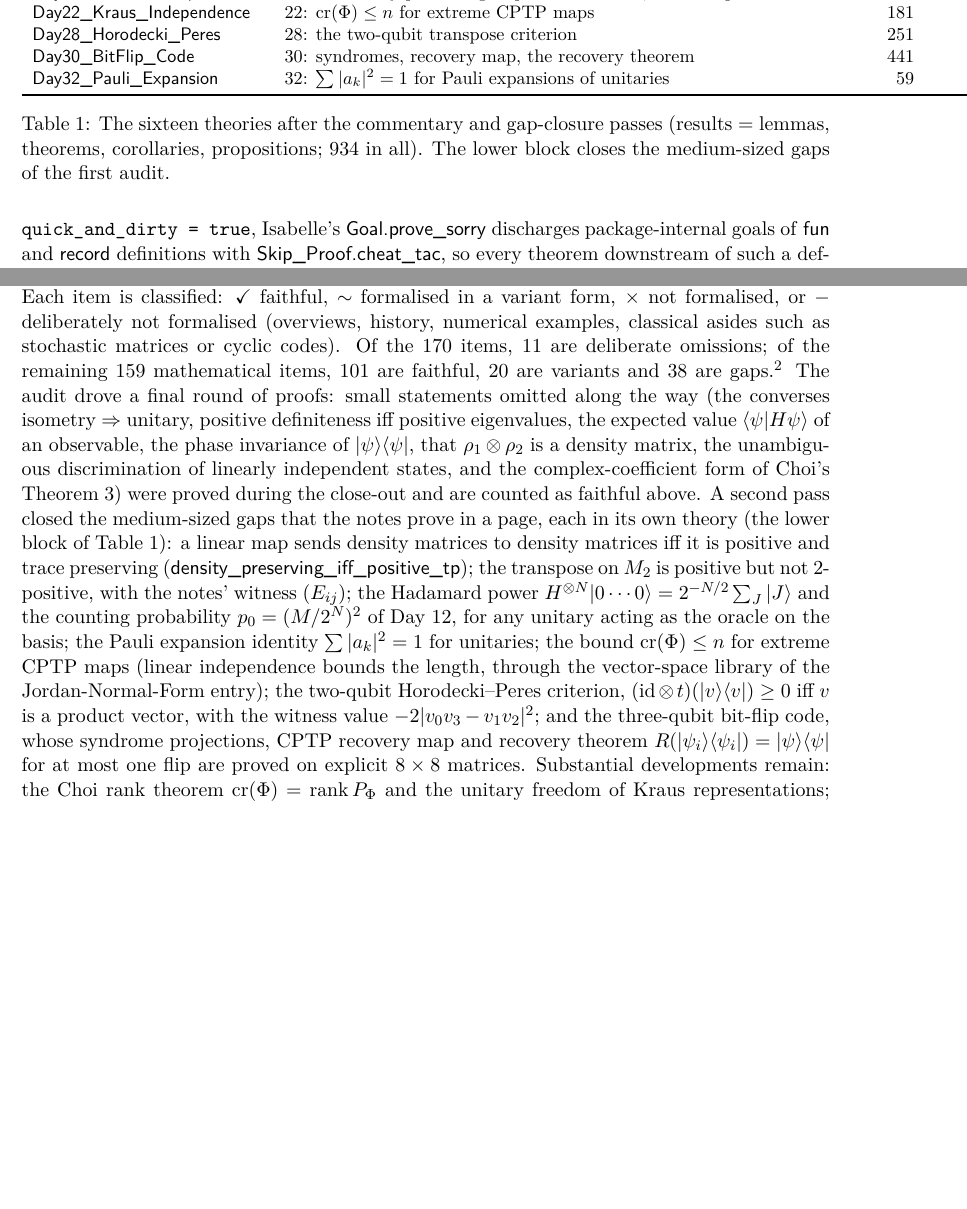
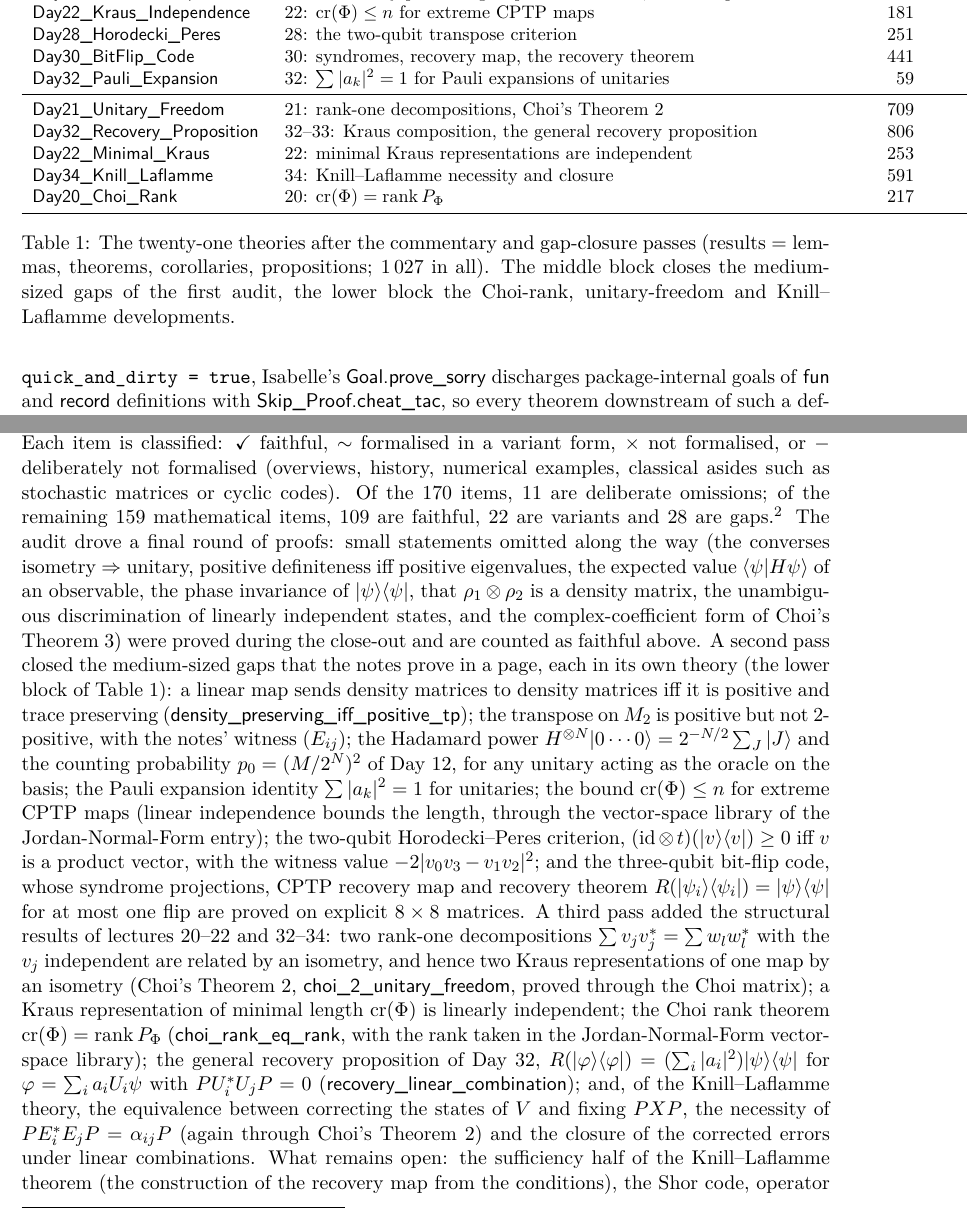
Before and after one commit to brydustin/Quantum_Computing, a LaTeX paper (paper/paper.tex): two parts of pages 3 and 5 of 8 before the commit and two parts of pages 3 and 5 of 9 after it, joined at a grey line, cut so that both start at the same text, the shorter picture padded with empty space. Compiled offline with pdfLaTeX.

Commit message:
Close the Choi-rank, minimal-Kraus, recovery and Knill–Laflamme gaps: four new theories
Verified (Vern_Paulsen_QC and Vern_Paulsen_QC_Notes build, quick_and_dirty = false):
- Day32_Recovery_Proposition: foldr-sum algebra, composition of Kraus maps, and the
  general recovery proposition — for P a projection and unitaries U_i with
  PU_i*U_jP = 0 (i ≠ j), the Kraus operators Q = I − ΣU_iPU_i*, PU_i* give a CPTP map
  with R(|φ⟩⟨φ|) = (Σ|a_i|²)|ψ⟩⟨ψ| for φ = Σ a_i U_i ψ, ψ ∈ ran P (D32-4, D33-2)
- Day22_Minimal_Kraus: a Kraus list of length cr(Φ) is linearly independent (D22-1),
  via isometric mixing of Kraus lists and a unitary with a prescribed first row
- Day34_Knill_Laflamme: R∘E fixes the states of V iff it fixes PXP (D34-1); the
  necessity half of Theorem 1, PE_i*E_jP = α_ij P, through Choi's Theorem 2 (D34-2);
  Theorem 2, closure under linear combinations of the errors (D34-3)
- Day20_Choi_Rank: cr(Φ) = rank(P_Φ) for completely positive Φ (D20-4), with the rank
  of the Jordan-Normal-Form vector-space library

No locale or context blocks: the hypotheses of the recovery proposition are bundled
in the predicate recovery_setting, the composite map is RE n As Es.

Audit rows and priority items C1, C2, C7 updated (✓109 ~22 ✗28 –11 of 170); the
Day 17/20/22/32/34 remarks in Quantum_Computing11 and the Day23 remark now cite the
new theories; reading guide and paper (21 theories, 1027 results) revised.

Co-Authored-By: Claude Fable 5.1 <noreply@anthropic.com>

```diff
--- a/paper/paper.tex
+++ b/paper/paper.tex
@@ -168,9 +168,15 @@ Theory & Lectures & lines & results\\
 \isa{Day28\_Horodecki\_Peres} & 28: the two-qubit transpose criterion & 251 & 5\\
 \isa{Day30\_BitFlip\_Code} & 30: syndromes, recovery map, the recovery theorem & 441 & 31\\
 \isa{Day32\_Pauli\_Expansion} & 32: $\sum|a_k|^2=1$ for Pauli expansions of unitaries & 59 & 2\\
+\midrule
+\isa{Day21\_Unitary\_Freedom} & 21: rank-one decompositions, Choi's Theorem~2 & 709 & 15\\
+\isa{Day32\_Recovery\_Proposition} & 32--33: Kraus composition, the general recovery proposition & 806 & 42\\
+\isa{Day22\_Minimal\_Kraus} & 22: minimal Kraus representations are independent & 253 & 11\\
+\isa{Day34\_Knill\_Laflamme} & 34: Knill--Laflamme necessity and closure & 591 & 18\\
+\isa{Day20\_Choi\_Rank} & 20: $\crk(\Phi)=\rank P_\Phi$ & 217 & 7\\
 \bottomrule
 \end{tabular}
-\caption{The sixteen theories after the commentary and gap-closure passes (results = lemmas, theorems, corollaries, propositions; 934 in all).  The lower block closes the medium-sized gaps of the first audit.}
+\caption{The twenty-one theories after the commentary and gap-closure passes (results = lemmas, theorems, corollaries, propositions; 1\,027 in all).  The middle block closes the medium-sized gaps of the first audit, the lower block the Choi-rank, unitary-freedom and Knill--Laflamme developments.}
 \label{tab:theories}
 \end{table}
 
@@ -272,7 +279,7 @@ its formal counterpart.  Each item is classified: $\checkmark$ faithful, $\sim$
 in a variant form, $\times$ not formalised, or $-$ deliberately not formalised
 (overviews, history, numerical examples, classical asides such as stochastic matrices
 or cyclic codes).  Of the 170 items, 11 are deliberate omissions; of the remaining 159
-mathematical items, 101 are faithful, 20 are variants and 38 are gaps.\footnote{Counts as
+mathematical items, 109 are faithful, 22 are variants and 28 are gaps.\footnote{Counts as
 of the second close-out of October 2026; the audit file is the authoritative record.}  The audit
 drove a final round of proofs: small statements omitted along the way (the converses
 isometry~$\Rightarrow$~unitary, positive definiteness iff positive eigenvalues, the
@@ -293,11 +300,22 @@ the Jordan-Normal-Form entry); the two-qubit Horodecki--Peres criterion, $(\math
 t)(\ketbra vv)\ge0$ iff $v$ is a product vector, with the witness value
 $-2|v_0v_3-v_1v_2|^2$; and the three-qubit bit-flip code, whose syndrome projections,
 CPTP recovery map and recovery theorem $R(\ketbra{\psi_i}{\psi_i})=\ketbra\psi\psi$ for at
-most one flip are proved on explicit $8\times8$ matrices.  Substantial developments
-remain: the Choi rank theorem $\crk(\Phi)=\rank P_\Phi$ and the unitary freedom of Kraus
-representations; operator systems with Arveson's correspondence and extension theorem;
-the Stinespring environment model of noise; the Shor code and the Knill--Laflamme
-conditions.
+most one flip are proved on explicit $8\times8$ matrices.  A third pass added the
+structural results of lectures 20--22 and 32--34: two rank-one decompositions
+$\sum v_jv_j^*=\sum w_lw_l^*$ with the $v_j$ independent are related by an isometry, and
+hence two Kraus representations of one map by an isometry (Choi's Theorem~2,
+\isa{choi\_2\_unitary\_freedom}, proved through the Choi matrix); a Kraus representation
+of minimal length $\crk(\Phi)$ is linearly independent; the Choi rank theorem
+$\crk(\Phi)=\rank P_\Phi$ (\isa{choi\_rank\_eq\_rank}, with the rank taken in the
+Jordan-Normal-Form vector-space library); the general recovery proposition of Day~32,
+$R(\ketbra\varphi\varphi)=(\sum_i|a_i|^2)\ketbra\psi\psi$ for $\varphi=\sum_ia_iU_i\psi$ with
+$PU_i^*U_jP=0$ (\isa{recovery\_linear\_combination}); and, of the Knill--Laflamme theory,
+the equivalence between correcting the states of $V$ and fixing $PXP$, the necessity
+of $PE_i^*E_jP=\alpha_{ij}P$ (again through Choi's Theorem~2) and the closure of the
+corrected errors under linear combinations.  What remains open: the sufficiency half of
+the Knill--Laflamme theorem (the construction of the recovery map from the conditions),
+the Shor code, operator systems with Arveson's correspondence and extension theorem,
+and the Stinespring environment model of noise.
 
 Beyond the omissions, the audit documents where the formalisation strengthens the
 notes (strict witnesses for density matrices; Cholesky with the missing hypothesis;
```
Also changed, not shown: NOTES_AUDIT.md (+12 -11 lines), paper/paper.pdf, paper/paper.tex (9 more changed lines), 8 other files.
